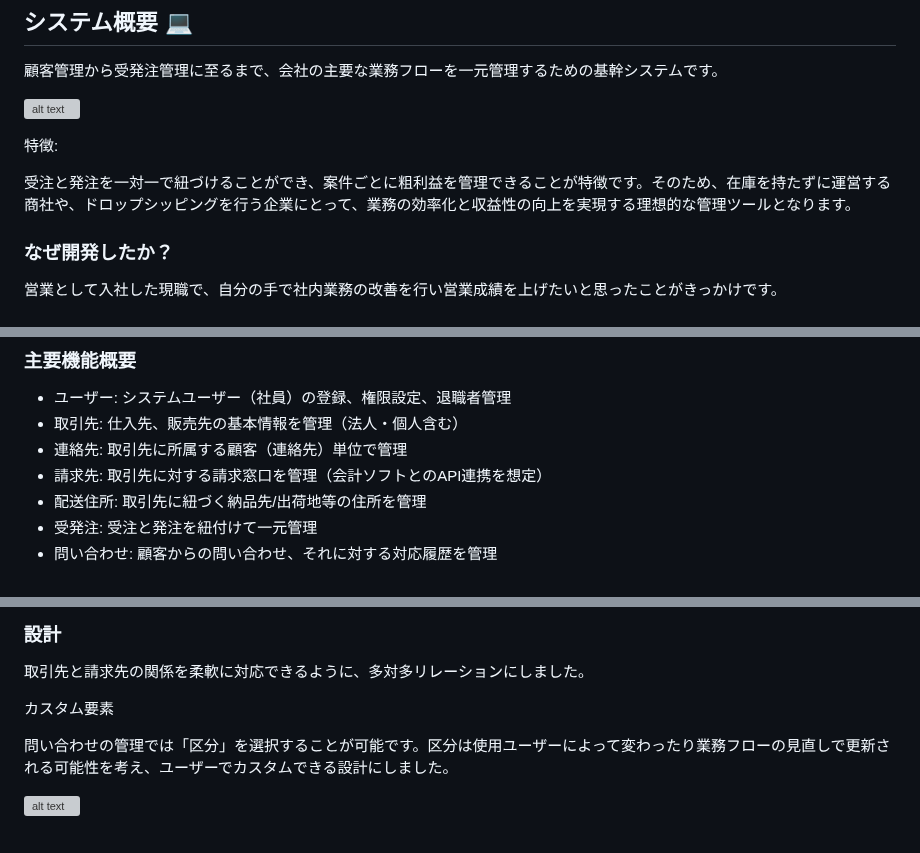
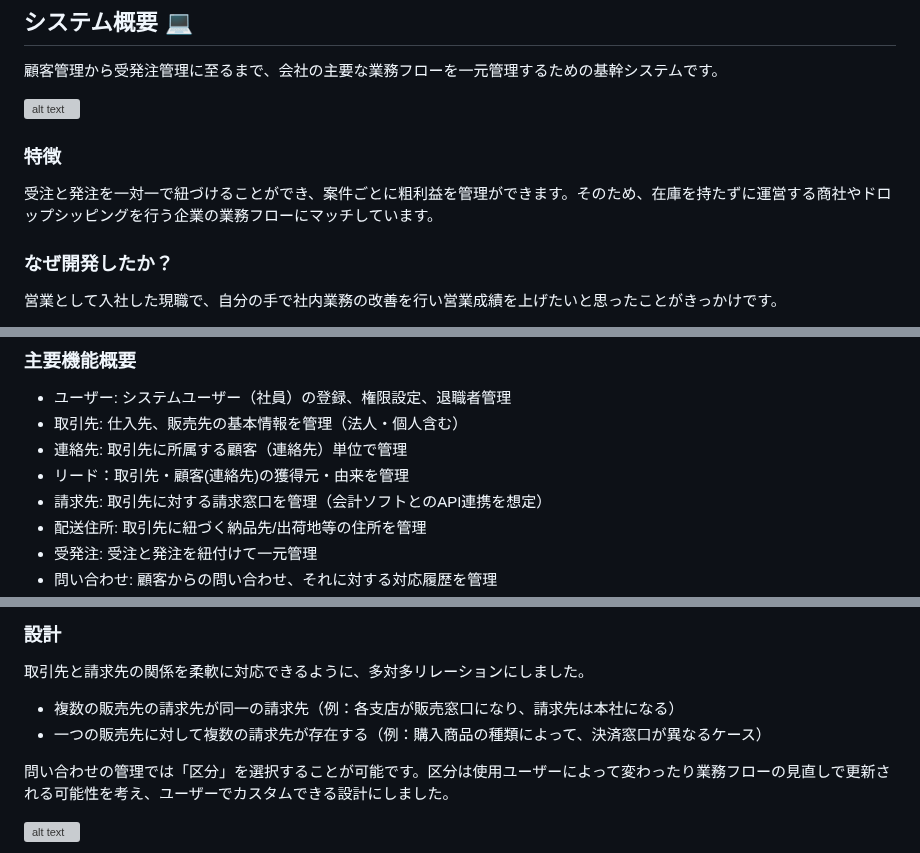
Before and after one commit to ryo-tom/flagship, a Markdown page: README.md, 3 parts joined by grey strips. Drawn GitHub-style; grey boxes are pictures that could not be loaded.

```diff
--- a/README.md
+++ b/README.md
@@ -8,9 +8,9 @@
 
 ![alt text](src/docs/images/README/prod_mockup.png)
 
-特徴:
+### 特徴
 
-受注と発注を一対一で紐づけることができ、案件ごとに粗利益を管理できることが特徴です。そのため、在庫を持たずに運営する商社や、ドロップシッピングを行う企業にとって、業務の効率化と収益性の向上を実現する理想的な管理ツールとなります。
+受注と発注を一対一で紐づけることができ、案件ごとに粗利益を管理ができます。そのため、在庫を持たずに運営する商社やドロップシッピングを行う企業の業務フローにマッチしています。
 
 ### なぜ開発したか？
 
@@ -23,6 +23,7 @@
 - ユーザー: システムユーザー（社員）の登録、権限設定、退職者管理
 - 取引先: 仕入先、販売先の基本情報を管理（法人・個人含む）
 - 連絡先: 取引先に所属する顧客（連絡先）単位で管理
+- リード：取引先・顧客(連絡先)の獲得元・由来を管理
 - 請求先: 取引先に対する請求窓口を管理（会計ソフトとのAPI連携を想定）
 - 配送住所: 取引先に紐づく納品先/出荷地等の住所を管理
 - 受発注: 受注と発注を紐付けて一元管理
@@ -125,8 +126,8 @@ Webサーバ:
 
 取引先と請求先の関係を柔軟に対応できるように、多対多リレーションにしました。
 
-
-カスタム要素
+- 複数の販売先の請求先が同一の請求先（例：各支店が販売窓口になり、請求先は本社になる）
+- 一つの販売先に対して複数の請求先が存在する（例：購入商品の種類によって、決済窓口が異なるケース）
 
 問い合わせの管理では「区分」を選択することが可能です。区分は使用ユーザーによって変わったり業務フローの見直しで更新される可能性を考え、ユーザーでカスタムできる設計にしました。
 
```
